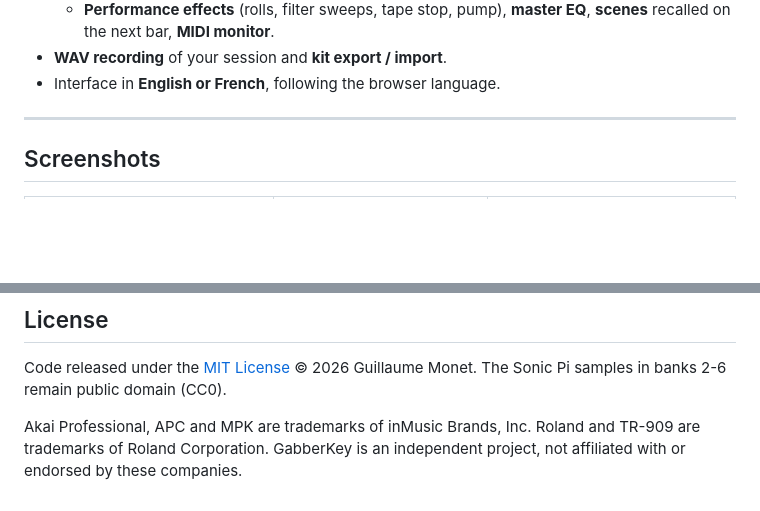
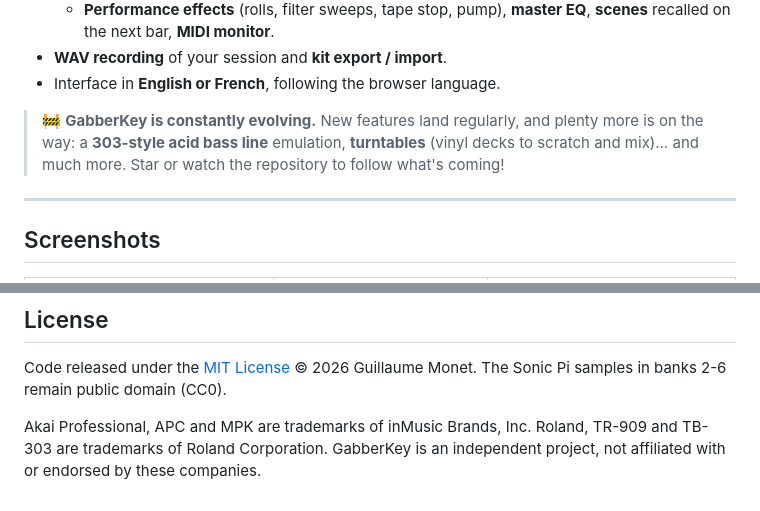
Before and after one commit to guillaumemonet/gabber-apckey25, a Markdown page: README.md, 2 parts joined by grey strips. Drawn GitHub-style; blank space fills up the shorter version.

```diff
--- a/README.md
+++ b/README.md
@@ -20,6 +20,8 @@ GabberKey is built around a **timeline**: drag sounds from a library sorted by c
   - **Performance effects** (rolls, filter sweeps, tape stop, pump), **master EQ**, **scenes** recalled on the next bar, **MIDI monitor**.
 - **WAV recording** of your session and **kit export / import**.
 - Interface in **English or French**, following the browser language.
+
+> 🚧 **GabberKey is constantly evolving.** New features land regularly, and plenty more is on the way: a **303-style acid bass line** emulation, **turntables** (vinyl decks to scratch and mix)… and much more. Star or watch the repository to follow what's coming!
 
 ---
 
@@ -342,4 +344,4 @@ sounds/               generated banks + banks.json
 
 Code released under the [MIT License](LICENSE) © 2026 Guillaume Monet. The Sonic Pi samples in banks 2-6 remain public domain (CC0).
 
-Akai Professional, APC and MPK are trademarks of inMusic Brands, Inc. Roland and TR-909 are trademarks of Roland Corporation. GabberKey is an independent project, not affiliated with or endorsed by these companies.
+Akai Professional, APC and MPK are trademarks of inMusic Brands, Inc. Roland, TR-909 and TB-303 are trademarks of Roland Corporation. GabberKey is an independent project, not affiliated with or endorsed by these companies.
```
Also changed, not shown: README.fr.md (+3 -1 lines).
